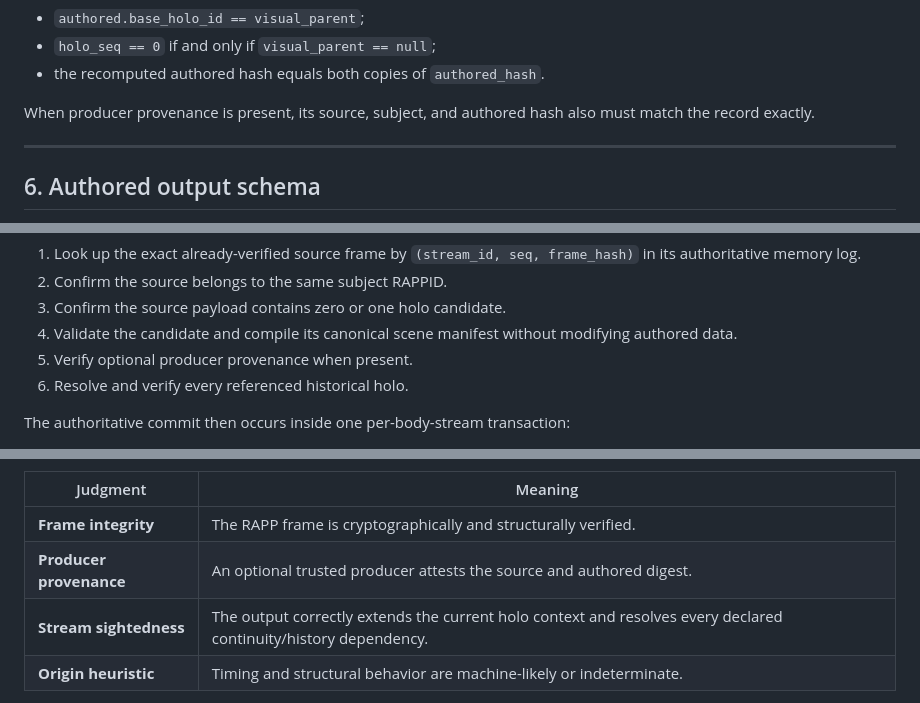
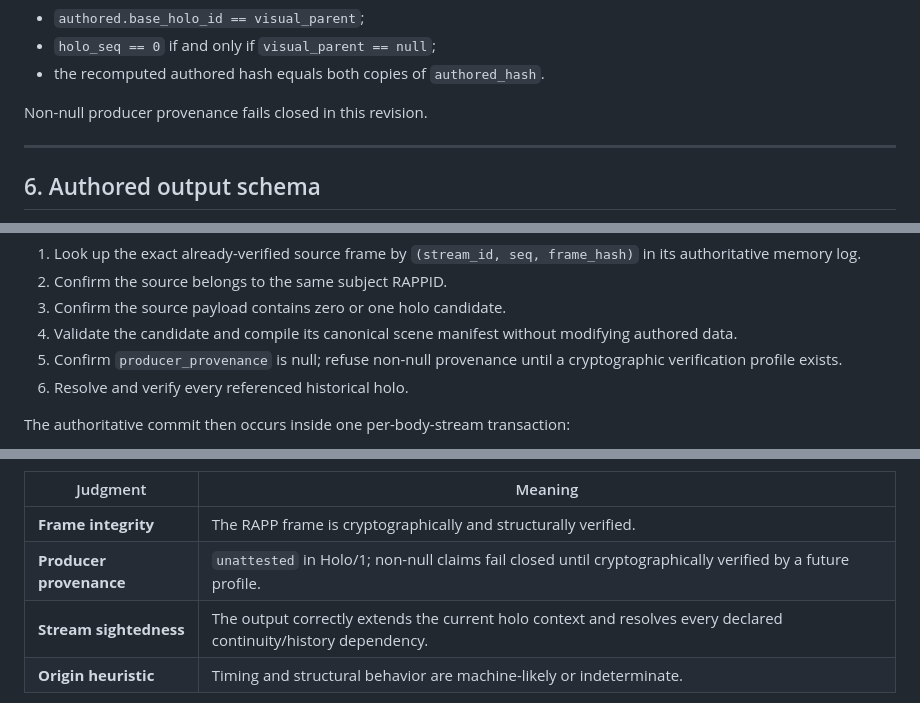
Before and after one commit to kody-w/rapp-zoo, a Markdown page: HOLOGRAM_PROTOCOL.md, 3 parts joined by grey strips. GitHub-like rendering.

```diff
--- a/HOLOGRAM_PROTOCOL.md
+++ b/HOLOGRAM_PROTOCOL.md
@@ -436,8 +447,7 @@ Record validation also requires:
 - `holo_seq == 0` if and only if `visual_parent == null`;
 - the recomputed authored hash equals both copies of `authored_hash`.
 
-When producer provenance is present, its source, subject, and authored hash also
-must match the record exactly.
+Non-null producer provenance fails closed in this revision.
 
 ---
 
@@ -1094,7 +1122,8 @@ Preflight may occur outside the append transaction:
 3. Confirm the source payload contains zero or one holo candidate.
 4. Validate the candidate and compile its canonical scene manifest without
    modifying authored data.
-5. Verify optional producer provenance when present.
+5. Confirm `producer_provenance` is null; refuse non-null provenance until a
+   cryptographic verification profile exists.
 6. Resolve and verify every referenced historical holo.
 
 The authoritative commit then occurs inside one per-body-stream transaction:
@@ -1307,7 +1338,7 @@ The UI and evidence model keep four judgments separate:
 | Judgment | Meaning |
 |---|---|
 | **Frame integrity** | The RAPP frame is cryptographically and structurally verified. |
-| **Producer provenance** | An optional trusted producer attests the source and authored digest. |
+| **Producer provenance** | `unattested` in Holo/1; non-null claims fail closed until cryptographically verified by a future profile. |
 | **Stream sightedness** | The output correctly extends the current holo context and resolves every declared continuity/history dependency. |
 | **Origin heuristic** | Timing and structural behavior are machine-likely or indeterminate. |
 
```
Also changed, not shown: other parts of HOLOGRAM_PROTOCOL.md (+56 -23 lines).
